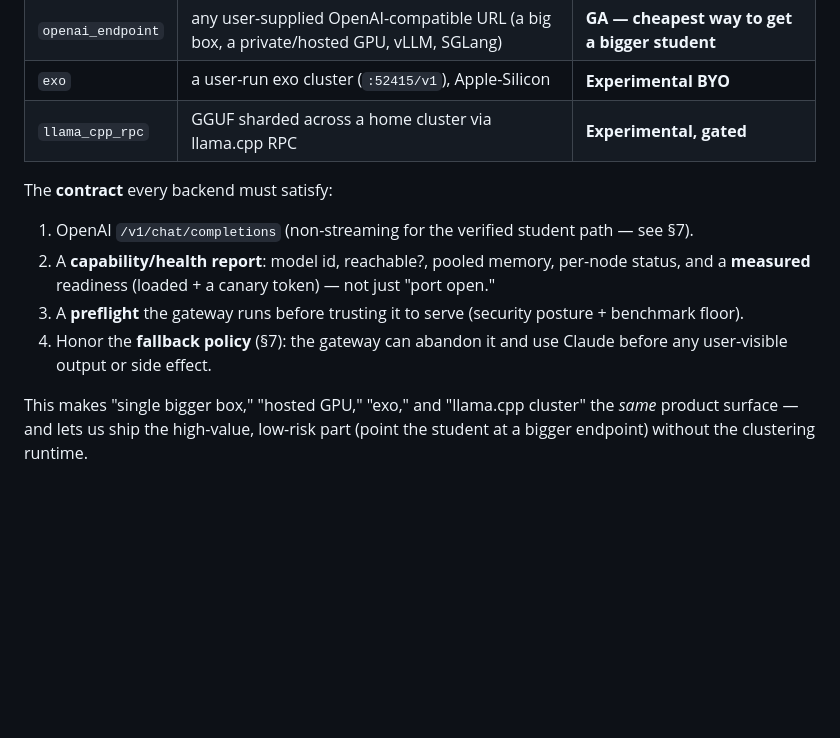
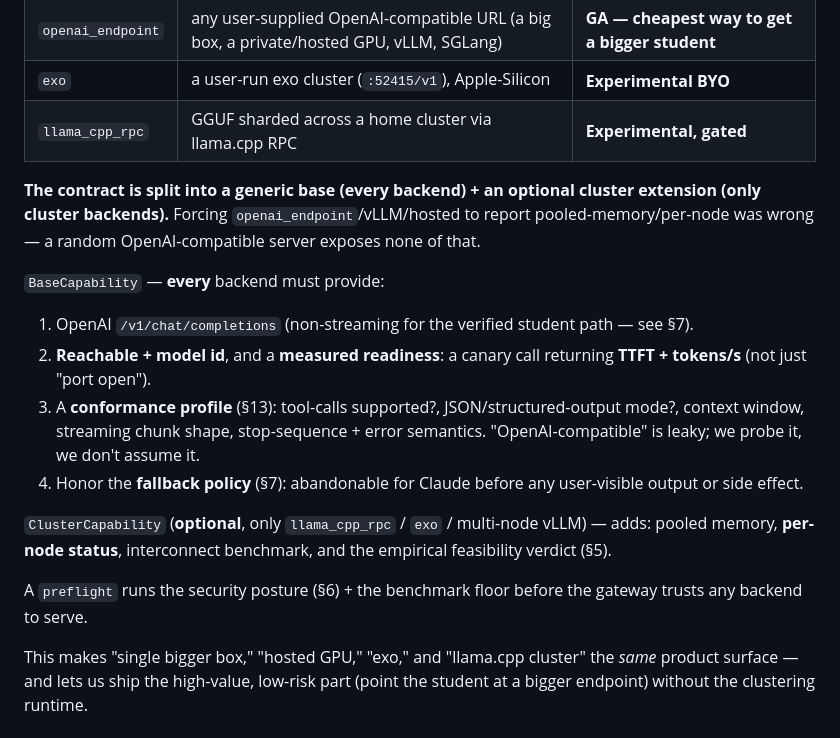
Before and after one commit to Av1ralS1ngh/Claude-Savings, a Markdown page: docs/heterogeneous_inference_plan.md, the part around one of its changes. Drawn GitHub-style; blank space fills up the shorter version.

```diff
--- a/docs/heterogeneous_inference_plan.md
+++ b/docs/heterogeneous_inference_plan.md
@@ -113,13 +128,25 @@ policy" as the product.** Concrete backends are implementations behind one contr
 | `exo` | a user-run exo cluster (`:52415/v1`), Apple-Silicon | **Experimental BYO** |
 | `llama_cpp_rpc` | GGUF sharded across a home cluster via llama.cpp RPC | **Experimental, gated** |
 
-The **contract** every backend must satisfy:
+**The contract is split into a generic base (every backend) + an optional cluster extension (only
+cluster backends).** Forcing `openai_endpoint`/vLLM/hosted to report pooled-memory/per-node was wrong —
+a random OpenAI-compatible server exposes none of that.
+
+`BaseCapability` — **every** backend must provide:
 1. OpenAI `/v1/chat/completions` (non-streaming for the verified student path — see §7).
-2. A **capability/health report**: model id, reachable?, pooled memory, per-node status, and a
-   **measured** readiness (loaded + a canary token) — not just "port open."
-3. A **preflight** the gateway runs before trusting it to serve (security posture + benchmark floor).
-4. Honor the **fallback policy** (§7): the gateway can abandon it and use Claude before any
-   user-visible output or side effect.
+2. **Reachable + model id**, and a **measured readiness**: a canary call returning **TTFT + tokens/s**
+   (not just "port open").
+3. A **conformance profile** (§13): tool-calls supported?, JSON/structured-output mode?, context
+   window, streaming chunk shape, stop-sequence + error semantics. "OpenAI-compatible" is leaky; we
+   probe it, we don't assume it.
+4. Honor the **fallback policy** (§7): abandonable for Claude before any user-visible output or side
+   effect.
+
+`ClusterCapability` (**optional**, only `llama_cpp_rpc` / `exo` / multi-node vLLM) — adds: pooled
+memory, **per-node status**, interconnect benchmark, and the empirical feasibility verdict (§5).
+
+A `preflight` runs the security posture (§6) + the benchmark floor before the gateway trusts any backend
+to serve.
 
 This makes "single bigger box," "hosted GPU," "exo," and "llama.cpp cluster" the *same* product surface
 — and lets us ship the high-value, low-risk part (point the student at a bigger endpoint) without the
```
Also changed, not shown: other parts of docs/heterogeneous_inference_plan.md (+78 -11 lines).
